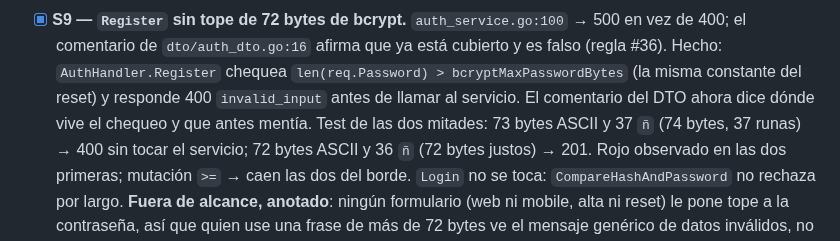
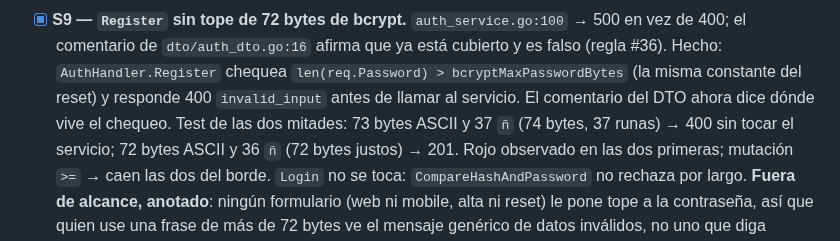
Before and after one commit to Goncar29/searchpet, a Markdown page: odd/tasks/auditoria-seguridad-2026-09-23.md, the part around the change. Rendered like a GitHub page.

Commit message:
docs(odd): la nota de S9 describe el comentario del DTO tal como quedo

```diff
--- a/odd/tasks/auditoria-seguridad-2026-09-23.md
+++ b/odd/tasks/auditoria-seguridad-2026-09-23.md
@@ -252,7 +252,7 @@ recuperación, key de Jina, `/api/ops/quota`, `phone_verified`) NO entran acá.
   Hecho: `AuthHandler.Register` chequea `len(req.Password) >
   bcryptMaxPasswordBytes` (la misma constante del reset) y responde 400
   `invalid_input` antes de llamar al servicio. El comentario del DTO ahora dice
-  dónde vive el chequeo y que antes mentía. Test de las dos mitades: 73 bytes
+  dónde vive el chequeo. Test de las dos mitades: 73 bytes
   ASCII y 37 `ñ` (74 bytes, 37 runas) → 400 sin tocar el servicio; 72 bytes
   ASCII y 36 `ñ` (72 bytes justos) → 201. Rojo observado en las dos primeras;
   mutación `>=` → caen las dos del borde. `Login` no se toca:
```
